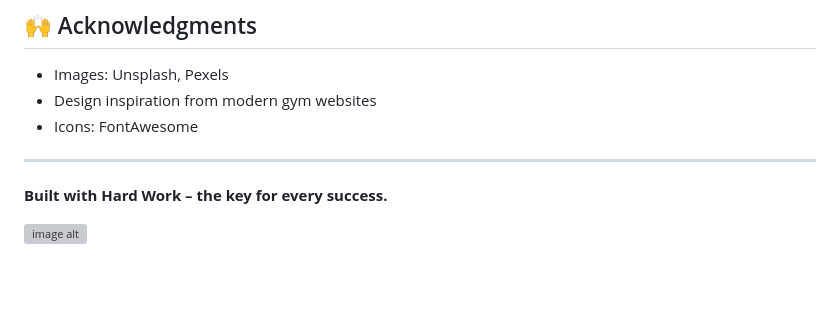
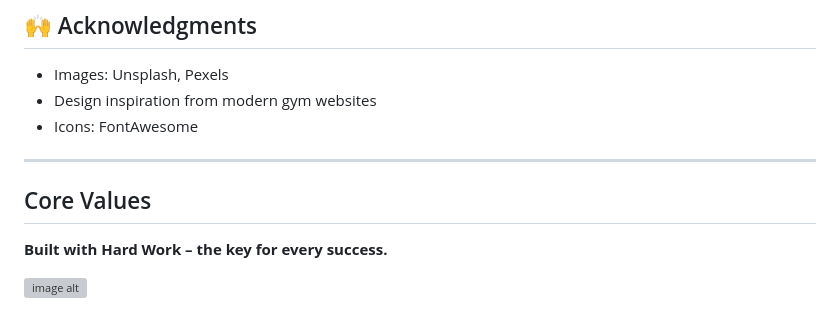
Before and after one commit to Amrenderkumar/gym-website, a Markdown page: README.md, the part around the change. GitHub-like rendering; blank space fills up the shorter version; grey boxes are pictures that could not be loaded.

```diff
--- a/README.md
+++ b/README.md
@@ -103,7 +103,7 @@ This project is licensed under the **MIT License**.
 - Icons: FontAwesome
 
 ---
-
+## Core Values
 **Built with Hard Work – the key for every success.**
 
 ![image alt](https://github.com/Amrenderkumar/gym-website/blob/a66b4dd6e72052ab0751d33488529e335f4050bd/screenshort1.png)
```
